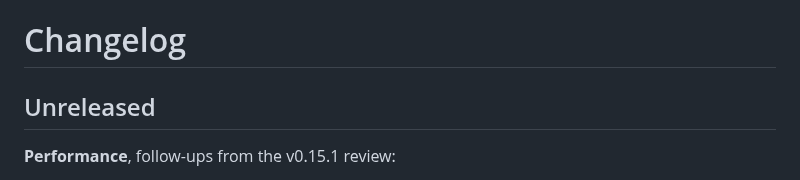
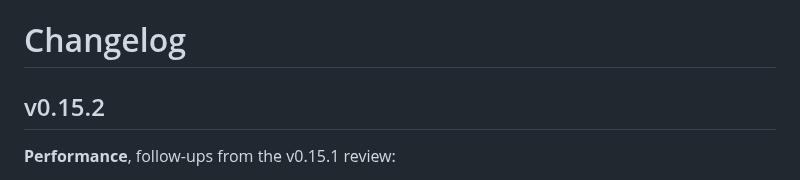
Before and after one commit to middle-management/patchlog, a Markdown page: CHANGELOG.md, the part around the change. Drawn GitHub-style.

Commit message:
Release v0.15.2
Co-Authored-By: Claude Opus 5.5 <noreply@anthropic.com>
Claude-Session: https://claude.ai/code/session_01Jw4LdK9ZcwFURtDHpfXEHx

```diff
--- a/CHANGELOG.md
+++ b/CHANGELOG.md
@@ -1,6 +1,6 @@
 # Changelog
 
-## Unreleased
+## v0.15.2
 
 **Performance**, follow-ups from the v0.15.1 review:
 - **Branch `/heads` pages** looked up the branch's base namespace once per name that reads
```
